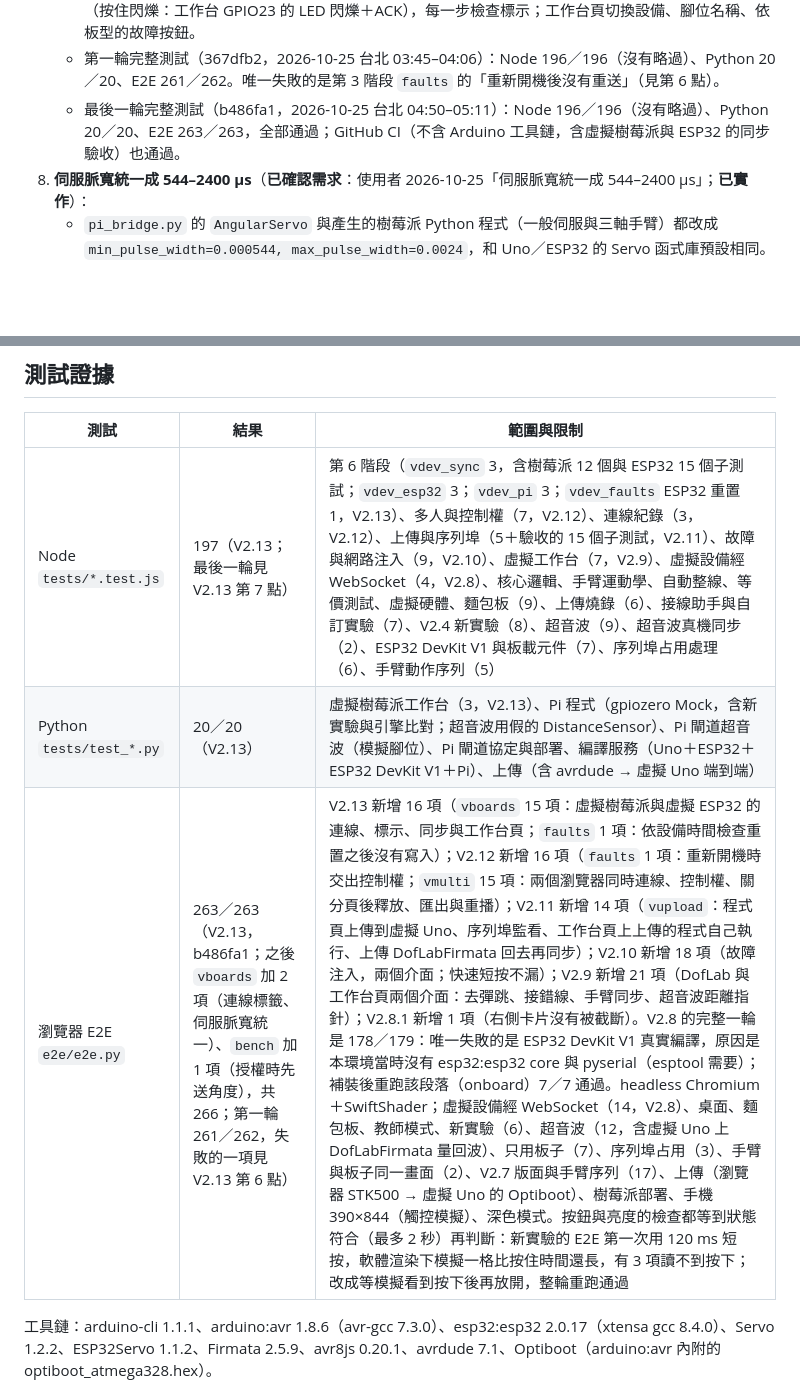
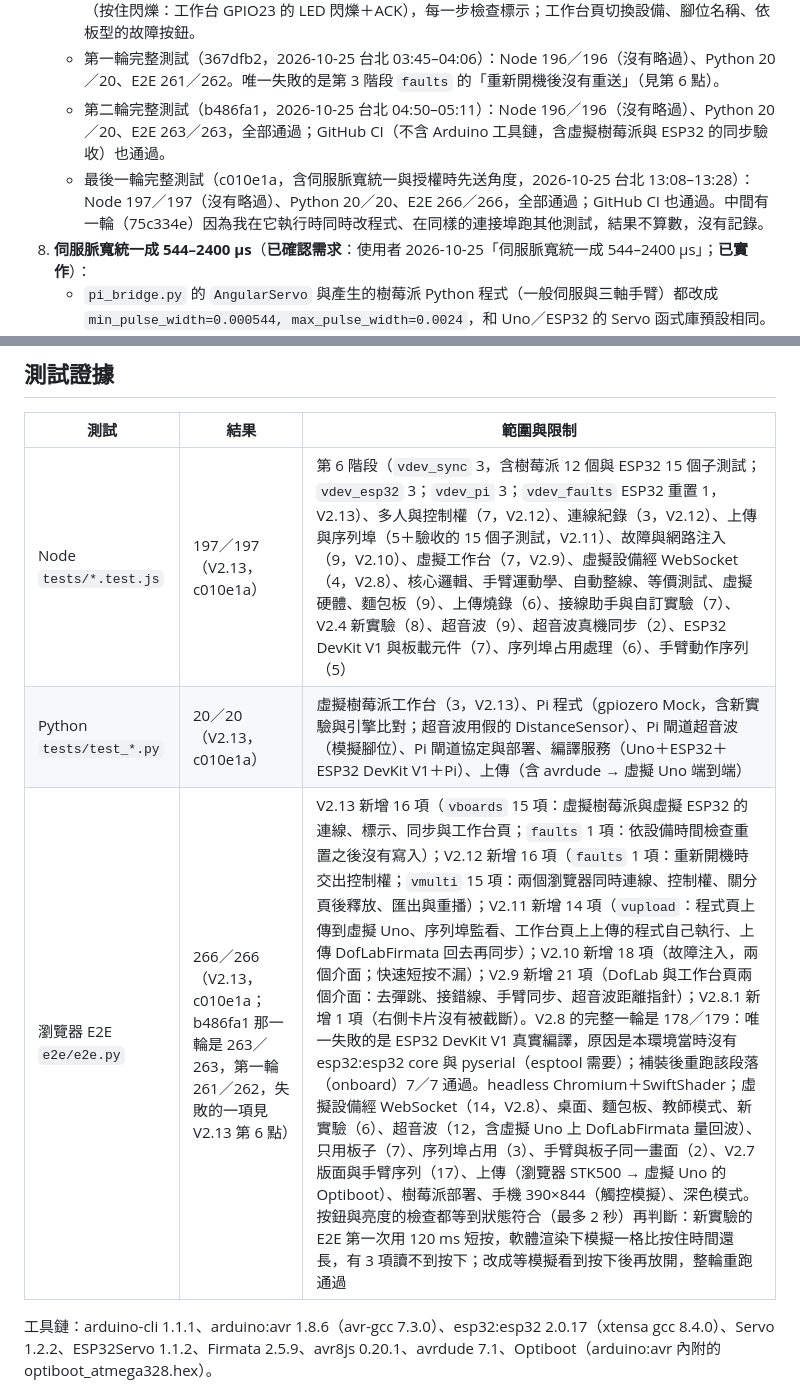
Before and after one commit to dofliu/controlBoardTwin, a Markdown page: ACCEPTANCE.md, 2 parts joined by grey strips. Drawn GitHub-style; blank space fills up the shorter version.

Commit message:
文件：最後一輪完整測試（c010e1a：Node 197／197、Python 20／20、E2E 266／266）
Co-Authored-By: Claude Opus 5.5 <noreply@anthropic.com>
Claude-Session: https://claude.ai/code/session_01VUk4L8x7Jdwpp4k9fikvEm

```diff
--- a/ACCEPTANCE.md
+++ b/ACCEPTANCE.md
@@ -42,7 +42,8 @@
    - Python 新增 3 項（`tests/test_pi_bench.py`：每個樹莓派工作台預設都能啟動、錯誤規格明確拒絕；標示虛擬、不能部署、按鈕彈跳、距離、伺服脈寬 500／1450／2400 µs；工作台操作錯誤回 400）。
    - E2E 新增 16 項：`faults` 1 項（依設備時間，重置之後設備沒有收到任何寫入，見第 6 點），段落 `vboards` 15 項（含連線標籤的長度、伺服脈寬統一後的角度）（`python3 e2e/e2e.py vboards`）：瀏覽器分別連虛擬樹莓派（超音波距離指針：距離 → 量測 → 伺服命令 → ACK → 工作台脈寬）與虛擬 ESP32（按住閃爍：工作台 GPIO23 的 LED 閃爍＋ACK），每一步檢查標示；工作台頁切換設備、腳位名稱、依板型的故障按鈕。
    - 第一輪完整測試（367dfb2，2026-10-25 台北 03:45–04:06）：Node 196／196（沒有略過）、Python 20／20、E2E 261／262。唯一失敗的是第 3 階段 `faults` 的「重新開機後沒有重送」（見第 6 點）。
-   - 最後一輪完整測試（b486fa1，2026-10-25 台北 04:50–05:11）：Node 196／196（沒有略過）、Python 20／20、E2E 263／263，全部通過；GitHub CI（不含 Arduino 工具鏈，含虛擬樹莓派與 ESP32 的同步驗收）也通過。
+   - 第二輪完整測試（b486fa1，2026-10-25 台北 04:50–05:11）：Node 196／196（沒有略過）、Python 20／20、E2E 263／263，全部通過；GitHub CI（不含 Arduino 工具鏈，含虛擬樹莓派與 ESP32 的同步驗收）也通過。
+   - 最後一輪完整測試（c010e1a，含伺服脈寬統一與授權時先送角度，2026-10-25 台北 13:08–13:28）：Node 197／197（沒有略過）、Python 20／20、E2E 266／266，全部通過；GitHub CI 也通過。中間有一輪（75c334e）因為我在它執行時同時改程式、在同樣的連接埠跑其他測試，結果不算數，沒有記錄。
 8. **伺服脈寬統一成 544–2400 µs**（**已確認需求**：使用者 2026-10-25「伺服脈寬統一成 544–2400 µs」；**已實作**）：
    - `pi_bridge.py` 的 `AngularServo` 與產生的樹莓派 Python 程式（一般伺服與三軸手臂）都改成 `min_pulse_width=0.000544, max_pulse_width=0.0024`，和 Uno／ESP32 的 Servo 函式庫預設相同。韌體與 Uno／ESP32 的 C++ 本來就是 544–2400 µs，沒有改。
    - 產生器版本 `doflab-gen 2.3.0` → `2.4.0`：之前產生的程式在「程式」頁會顯示「過期」，重新產生即可（只有樹莓派的程式內容不同）。
@@ -344,9 +345,9 @@
 
 | 測試 | 結果 | 範圍與限制 |
 |---|---|---|
-| Node `tests/*.test.js` | 197（V2.13；最後一輪見 V2.13 第 7 點） | 第 6 階段（`vdev_sync` 3，含樹莓派 12 個與 ESP32 15 個子測試；`vdev_esp32` 3；`vdev_pi` 3；`vdev_faults` ESP32 重置 1，V2.13）、多人與控制權（7，V2.12）、連線紀錄（3，V2.12）、上傳與序列埠（5＋驗收的 15 個子測試，V2.11）、故障與網路注入（9，V2.10）、虛擬工作台（7，V2.9）、虛擬設備經 WebSocket（4，V2.8）、核心邏輯、手臂運動學、自動整線、等價測試、虛擬硬體、麵包板（9）、上傳燒錄（6）、接線助手與自訂實驗（7）、V2.4 新實驗（8）、超音波（9）、超音波真機同步（2）、ESP32 DevKit V1 與板載元件（7）、序列埠占用處理（6）、手臂動作序列（5） |
-| Python `tests/test_*.py` | 20／20（V2.13） | 虛擬樹莓派工作台（3，V2.13）、Pi 程式（gpiozero Mock，含新實驗與引擎比對；超音波用假的 DistanceSensor）、Pi 閘道超音波（模擬腳位）、Pi 閘道協定與部署、編譯服務（Uno＋ESP32＋ESP32 DevKit V1＋Pi）、上傳（含 avrdude → 虛擬 Uno 端到端） |
-| 瀏覽器 E2E `e2e/e2e.py` | 263／263（V2.13，b486fa1；之後 `vboards` 加 2 項（連線標籤、伺服脈寬統一）、`bench` 加 1 項（授權時先送角度），共 266；第一輪 261／262，失敗的一項見 V2.13 第 6 點） | V2.13 新增 16 項（`vboards` 15 項：虛擬樹莓派與虛擬 ESP32 的連線、標示、同步與工作台頁；`faults` 1 項：依設備時間檢查重置之後沒有寫入）；V2.12 新增 16 項（`faults` 1 項：重新開機時交出控制權；`vmulti` 15 項：兩個瀏覽器同時連線、控制權、關分頁後釋放、匯出與重播）；V2.11 新增 14 項（`vupload`：程式頁上傳到虛擬 Uno、序列埠監看、工作台頁上上傳的程式自己執行、上傳 DofLabFirmata 回去再同步）；V2.10 新增 18 項（故障注入，兩個介面；快速短按不漏）；V2.9 新增 21 項（DofLab 與工作台頁兩個介面：去彈跳、接錯線、手臂同步、超音波距離指針）；V2.8.1 新增 1 項（右側卡片沒有被截斷）。V2.8 的完整一輪是 178／179：唯一失敗的是 ESP32 DevKit V1 真實編譯，原因是本環境當時沒有 esp32:esp32 core 與 pyserial（esptool 需要）；補裝後重跑該段落（onboard）7／7 通過。headless Chromium＋SwiftShader；虛擬設備經 WebSocket（14，V2.8）、桌面、麵包板、教師模式、新實驗（6）、超音波（12，含虛擬 Uno 上 DofLabFirmata 量回波）、只用板子（7）、序列埠占用（3）、手臂與板子同一畫面（2）、V2.7 版面與手臂序列（17）、上傳（瀏覽器 STK500 → 虛擬 Uno 的 Optiboot）、樹莓派部署、手機 390×844（觸控模擬）、深色模式。按鈕與亮度的檢查都等到狀態符合（最多 2 秒）再判斷：新實驗的 E2E 第一次用 120 ms 短按，軟體渲染下模擬一格比按住時間還長，有 3 項讀不到按下；改成等模擬看到按下後再放開，整輪重跑通過 |
+| Node `tests/*.test.js` | 197／197（V2.13，c010e1a） | 第 6 階段（`vdev_sync` 3，含樹莓派 12 個與 ESP32 15 個子測試；`vdev_esp32` 3；`vdev_pi` 3；`vdev_faults` ESP32 重置 1，V2.13）、多人與控制權（7，V2.12）、連線紀錄（3，V2.12）、上傳與序列埠（5＋驗收的 15 個子測試，V2.11）、故障與網路注入（9，V2.10）、虛擬工作台（7，V2.9）、虛擬設備經 WebSocket（4，V2.8）、核心邏輯、手臂運動學、自動整線、等價測試、虛擬硬體、麵包板（9）、上傳燒錄（6）、接線助手與自訂實驗（7）、V2.4 新實驗（8）、超音波（9）、超音波真機同步（2）、ESP32 DevKit V1 與板載元件（7）、序列埠占用處理（6）、手臂動作序列（5） |
+| Python `tests/test_*.py` | 20／20（V2.13，c010e1a） | 虛擬樹莓派工作台（3，V2.13）、Pi 程式（gpiozero Mock，含新實驗與引擎比對；超音波用假的 DistanceSensor）、Pi 閘道超音波（模擬腳位）、Pi 閘道協定與部署、編譯服務（Uno＋ESP32＋ESP32 DevKit V1＋Pi）、上傳（含 avrdude → 虛擬 Uno 端到端） |
+| 瀏覽器 E2E `e2e/e2e.py` | 266／266（V2.13，c010e1a；b486fa1 那一輪是 263／263，第一輪 261／262，失敗的一項見 V2.13 第 6 點） | V2.13 新增 16 項（`vboards` 15 項：虛擬樹莓派與虛擬 ESP32 的連線、標示、同步與工作台頁；`faults` 1 項：依設備時間檢查重置之後沒有寫入）；V2.12 新增 16 項（`faults` 1 項：重新開機時交出控制權；`vmulti` 15 項：兩個瀏覽器同時連線、控制權、關分頁後釋放、匯出與重播）；V2.11 新增 14 項（`vupload`：程式頁上傳到虛擬 Uno、序列埠監看、工作台頁上上傳的程式自己執行、上傳 DofLabFirmata 回去再同步）；V2.10 新增 18 項（故障注入，兩個介面；快速短按不漏）；V2.9 新增 21 項（DofLab 與工作台頁兩個介面：去彈跳、接錯線、手臂同步、超音波距離指針）；V2.8.1 新增 1 項（右側卡片沒有被截斷）。V2.8 的完整一輪是 178／179：唯一失敗的是 ESP32 DevKit V1 真實編譯，原因是本環境當時沒有 esp32:esp32 core 與 pyserial（esptool 需要）；補裝後重跑該段落（onboard）7／7 通過。headless Chromium＋SwiftShader；虛擬設備經 WebSocket（14，V2.8）、桌面、麵包板、教師模式、新實驗（6）、超音波（12，含虛擬 Uno 上 DofLabFirmata 量回波）、只用板子（7）、序列埠占用（3）、手臂與板子同一畫面（2）、V2.7 版面與手臂序列（17）、上傳（瀏覽器 STK500 → 虛擬 Uno 的 Optiboot）、樹莓派部署、手機 390×844（觸控模擬）、深色模式。按鈕與亮度的檢查都等到狀態符合（最多 2 秒）再判斷：新實驗的 E2E 第一次用 120 ms 短按，軟體渲染下模擬一格比按住時間還長，有 3 項讀不到按下；改成等模擬看到按下後再放開，整輪重跑通過 |
 
 工具鏈：arduino-cli 1.1.1、arduino:avr 1.8.6（avr-gcc 7.3.0）、esp32:esp32 2.0.17（xtensa gcc 8.4.0）、Servo 1.2.2、ESP32Servo 1.1.2、Firmata 2.5.9、avr8js 0.20.1、avrdude 7.1、Optiboot（arduino:avr 內附的 optiboot_atmega328.hex）。
 
```
